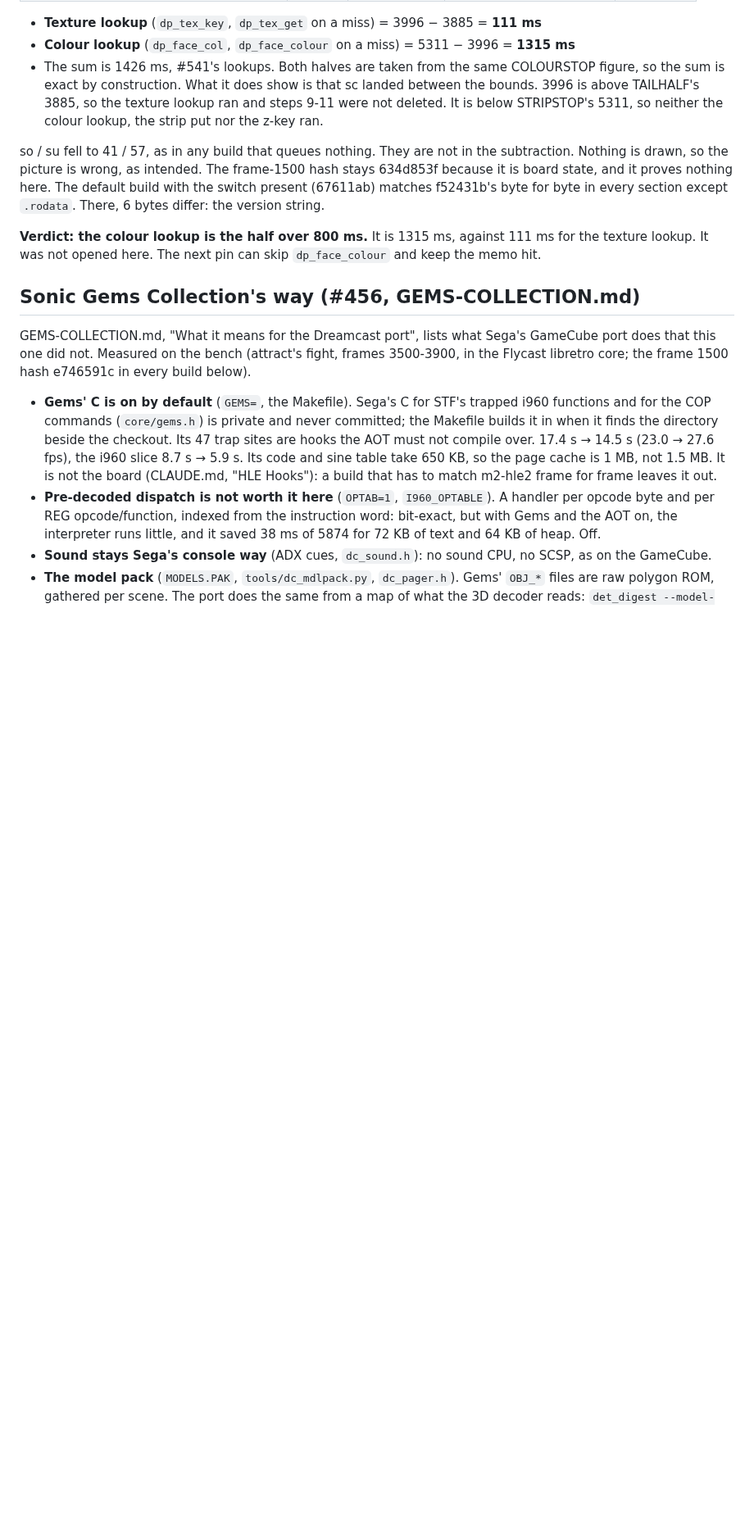
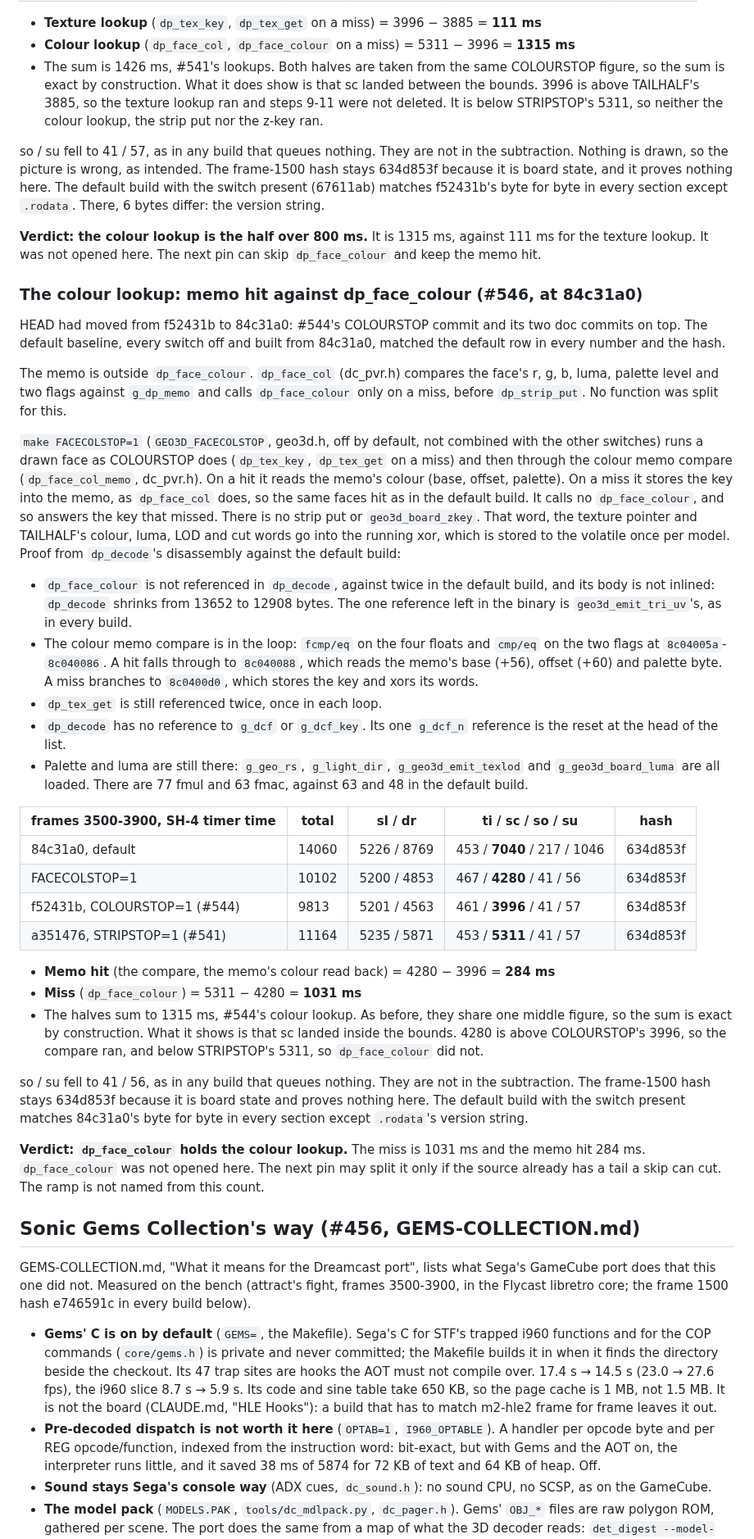
Before and after one commit to biggestsonicfan/m2-hle2, a Markdown page: DREAMCAST-PORT.md, the part around the change. Shown at 82% size. Drawn GitHub-style; blank space fills up the shorter version.

Commit message:
DREAMCAST-PORT: the colour lookup split, memo hit 284 ms against dp_face_colour 1031 ms (#546)
Co-Authored-By: Claude Opus 5.5 <noreply@anthropic.com>

```diff
--- a/DREAMCAST-PORT.md
+++ b/DREAMCAST-PORT.md
@@ -1047,6 +1047,69 @@ differ: the version string.
 111 ms for the texture lookup. It was not opened here. The next pin can skip
 `dp_face_colour` and keep the memo hit.
 
+### The colour lookup: memo hit against dp_face_colour (#546, at 84c31a0)
+
+HEAD had moved from f52431b to 84c31a0: #544's COLOURSTOP commit and its two
+doc commits on top. The default baseline, every switch off and built from
+84c31a0, matched the default row in every number and the hash.
+
+The memo is outside `dp_face_colour`. `dp_face_col` (dc_pvr.h) compares the
+face's r, g, b, luma, palette level and two flags against `g_dp_memo` and
+calls `dp_face_colour` only on a miss, before `dp_strip_put`. No function was
+split for this.
+
+`make FACECOLSTOP=1` (`GEO3D_FACECOLSTOP`, geo3d.h, off by default, not
+combined with the other switches) runs a drawn face as COLOURSTOP does
+(`dp_tex_key`, `dp_tex_get` on a miss) and then through the colour memo
+compare (`dp_face_col_memo`, dc_pvr.h). On a hit it reads the memo's colour
+(base, offset, palette). On a miss it stores the key into the memo, as
+`dp_face_col` does, so the same faces hit as in the default build. It calls
+no `dp_face_colour`, and so answers the key that missed. There is no strip
+put or `geo3d_board_zkey`. That word, the texture pointer and TAILHALF's
+colour, luma, LOD and cut words go into the running xor, which is stored to
+the volatile once per model. Proof from `dp_decode`'s disassembly against the
+default build:
+
+- `dp_face_colour` is not referenced in `dp_decode`, against twice in the
+  default build, and its body is not inlined: `dp_decode` shrinks from 13652
+  to 12908 bytes. The one reference left in the binary is
+  `geo3d_emit_tri_uv`'s, as in every build.
+- The colour memo compare is in the loop: `fcmp/eq` on the four floats and
+  `cmp/eq` on the two flags at `8c04005a`-`8c040086`. A hit falls through to
+  `8c040088`, which reads the memo's base (+56), offset (+60) and palette byte.
+  A miss branches to `8c0400d0`, which stores the key and xors its words.
+- `dp_tex_get` is still referenced twice, once in each loop.
+- `dp_decode` has no reference to `g_dcf` or `g_dcf_key`. Its one `g_dcf_n`
+  reference is the reset at the head of the list.
+- Palette and luma are still there: `g_geo_rs`, `g_light_dir`,
+  `g_geo3d_emit_texlod` and `g_geo3d_board_luma` are all loaded. There are 77
+  fmul and 63 fmac, against 63 and 48 in the default build.
+
+| frames 3500-3900, SH-4 timer time | total | sl / dr | ti / **sc** / so / su | hash |
+|---|---|---|---|---|
+| 84c31a0, default | 14060 | 5226 / 8769 | 453 / **7040** / 217 / 1046 | 634d853f |
+| FACECOLSTOP=1 | 10102 | 5200 / 4853 | 467 / **4280** / 41 / 56 | 634d853f |
+| f52431b, COLOURSTOP=1 (#544) | 9813 | 5201 / 4563 | 461 / **3996** / 41 / 57 | 634d853f |
+| a351476, STRIPSTOP=1 (#541) | 11164 | 5235 / 5871 | 453 / **5311** / 41 / 57 | 634d853f |
+
+- **Memo hit** (the compare, the memo's colour read back) =
+  4280 − 3996 = **284 ms**
+- **Miss** (`dp_face_colour`) = 5311 − 4280 = **1031 ms**
+- The halves sum to 1315 ms, #544's colour lookup. As before, they share one
+  middle figure, so the sum is exact by construction. What it shows is that
+  sc landed inside the bounds. 4280 is above COLOURSTOP's 3996, so the
+  compare ran, and below STRIPSTOP's 5311, so `dp_face_colour` did not.
+
+so / su fell to 41 / 56, as in any build that queues nothing. They are not in
+the subtraction. The frame-1500 hash stays 634d853f because it is board state
+and proves nothing here. The default build with the switch present matches
+84c31a0's byte for byte in every section except `.rodata`'s version string.
+
+**Verdict: `dp_face_colour` holds the colour lookup.** The miss is 1031 ms and
+the memo hit 284 ms. `dp_face_colour` was not opened here. The next pin may
+split it only if the source already has a tail a skip can cut. The ramp is
+not named from this count.
+
 ## Sonic Gems Collection's way (#456, GEMS-COLLECTION.md)
 
 GEMS-COLLECTION.md, "What it means for the Dreamcast port", lists what Sega's
```
